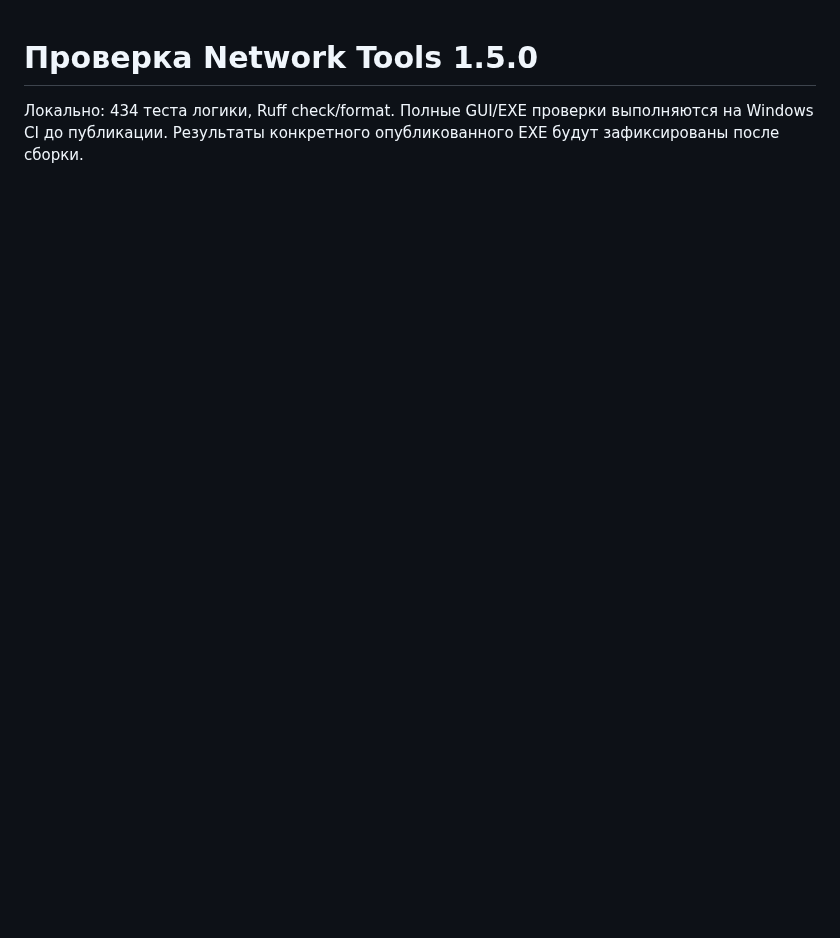
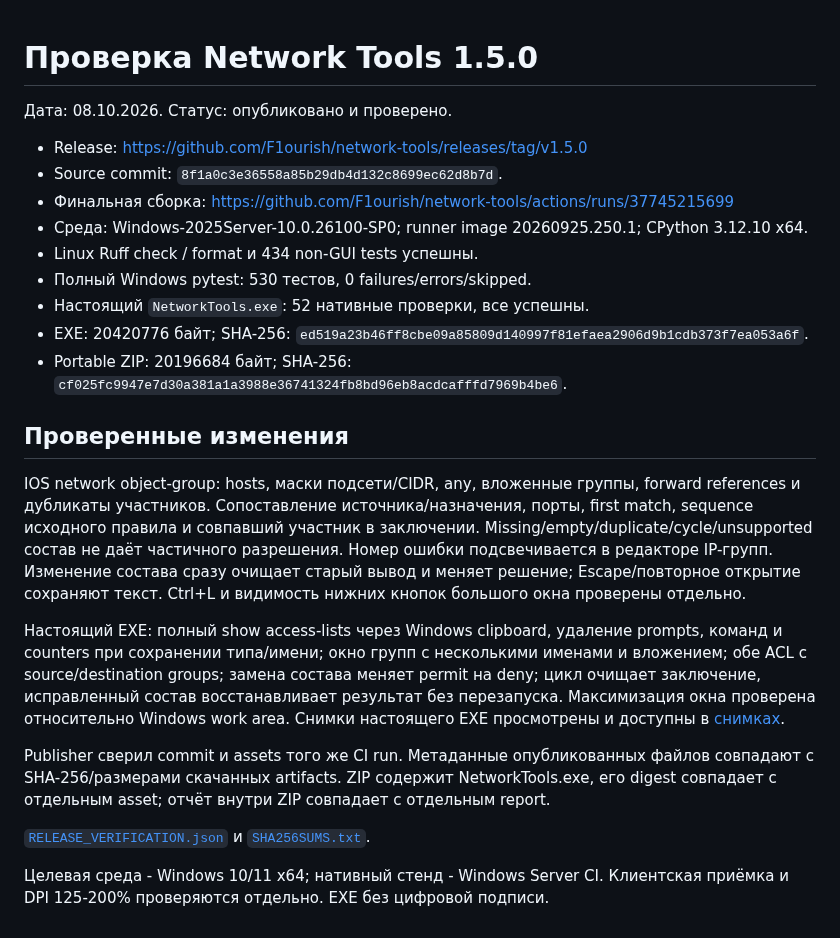
Before and after one commit to F1ourish/network-tools, a Markdown page: docs/VALIDATION_1_5_0.md, the part around the change. GitHub-like rendering; blank space fills up the shorter version.

```diff
--- a/docs/VALIDATION_1_5_0.md
+++ b/docs/VALIDATION_1_5_0.md
@@ -1,5 +1,40 @@
 # Проверка Network Tools 1.5.0
 
-Локально: 434 теста логики, Ruff check/format.
-Полные GUI/EXE проверки выполняются на Windows CI до публикации.
-Результаты конкретного опубликованного EXE будут зафиксированы после сборки.
+Дата: 08.10.2026. Статус: опубликовано и проверено.
+
+- Release: https://github.com/F1ourish/network-tools/releases/tag/v1.5.0
+- Source commit: `8f1a0c3e36558a85b29db4d132c8699ec62d8b7d`.
+- Финальная сборка: https://github.com/F1ourish/network-tools/actions/runs/37745215699
+- Среда: Windows-2025Server-10.0.26100-SP0; runner image 20260925.250.1; CPython 3.12.10 x64.
+- Linux Ruff check / format и 434 non-GUI tests успешны.
+- Полный Windows pytest: 530 тестов, 0 failures/errors/skipped.
+- Настоящий `NetworkTools.exe`: 52 нативные проверки, все успешны.
+- EXE: 20420776 байт; SHA-256: `ed519a23b46ff8cbe09a85809d140997f81efaea2906d9b1cdb373f7ea053a6f`.
+- Portable ZIP: 20196684 байт; SHA-256: `cf025fc9947e7d30a381a1a3988e36741324fb8bd96eb8acdcafffd7969b4be6`.
+
+## Проверенные изменения
+
+IOS network object-group: hosts, маски подсети/CIDR, any, вложенные группы,
+forward references и дубликаты участников. Сопоставление источника/назначения,
+порты, first match, sequence исходного правила и совпавший участник в заключении.
+Missing/empty/duplicate/cycle/unsupported состав не даёт частичного разрешения.
+Номер ошибки подсвечивается в редакторе IP-групп. Изменение состава сразу очищает
+старый вывод и меняет решение; Escape/повторное открытие сохраняют текст.
+Ctrl+L и видимость нижних кнопок большого окна проверены отдельно.
+
+Настоящий EXE: полный show access-lists через Windows clipboard, удаление prompts,
+команд и counters при сохранении типа/имени; окно групп с несколькими именами и
+вложением; обе ACL с source/destination groups; замена состава меняет permit на deny;
+цикл очищает заключение, исправленный состав восстанавливает результат без перезапуска.
+Максимизация окна проверена относительно Windows work area. Снимки настоящего EXE
+просмотрены и доступны в [снимках](screenshots/README.md).
+
+Publisher сверил commit и assets того же CI run. Метаданные опубликованных файлов
+совпадают с SHA-256/размерами скачанных artifacts. ZIP содержит NetworkTools.exe,
+его digest совпадает с отдельным asset; отчёт внутри ZIP совпадает с отдельным report.
+
+[`RELEASE_VERIFICATION.json`](https://github.com/F1ourish/network-tools/releases/download/v1.5.0/RELEASE_VERIFICATION.json)
+и [`SHA256SUMS.txt`](https://github.com/F1ourish/network-tools/releases/download/v1.5.0/SHA256SUMS.txt).
+
+Целевая среда - Windows 10/11 x64; нативный стенд - Windows Server CI.
+Клиентская приёмка и DPI 125-200% проверяются отдельно. EXE без цифровой подписи.
```
Also changed, not shown: README.md (+12 -12 lines), docs/screenshots/README.md (+21 -0 lines), docs/screenshots/acl-expanded-1.5.0.png (added), docs/screenshots/acl-objects-1.5.0.png (added), docs/screenshots/acl-objects-resolved-1.5.0.png (added), docs/screenshots/help-acl-1.5.0.png (added), docs/screenshots/mtu-profiles-1.5.0.png (added), docs/screenshots/passwords-1.5.0.png (added).
